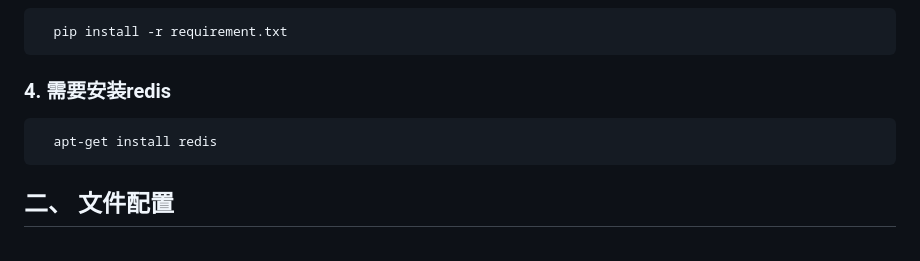
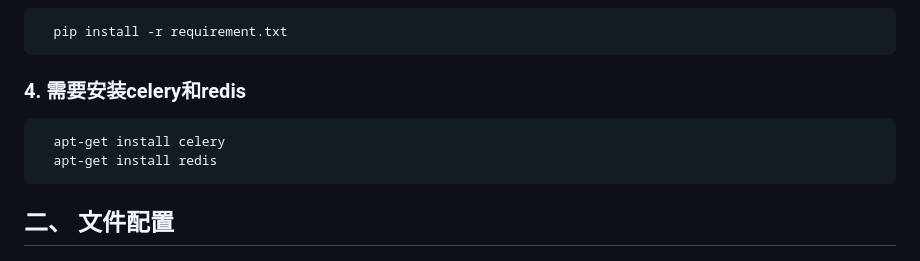
Before and after one commit to Zebist/doubanbook_spider_manage_system, a Markdown page: README.md, the part around the change. Drawn GitHub-style.

```diff
--- a/README.md
+++ b/README.md
@@ -7,7 +7,8 @@
       apt-get install libpq-dev
 ### 3. python依赖包，用根目录下requirement.txt安装python依赖
       pip install -r requirement.txt
-### 4. 需要安装redis
+### 4. 需要安装celery和redis
+      apt-get install celery
       apt-get install redis
 ## 二、 文件配置
 ### 1. 数据库设置
```
